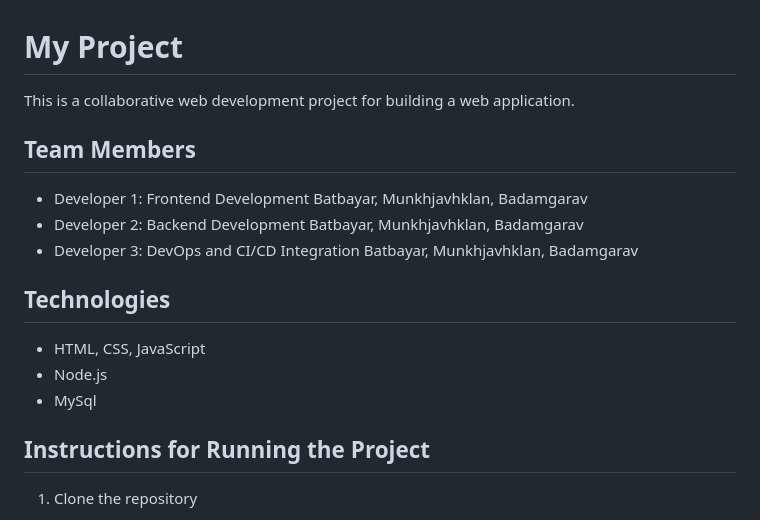
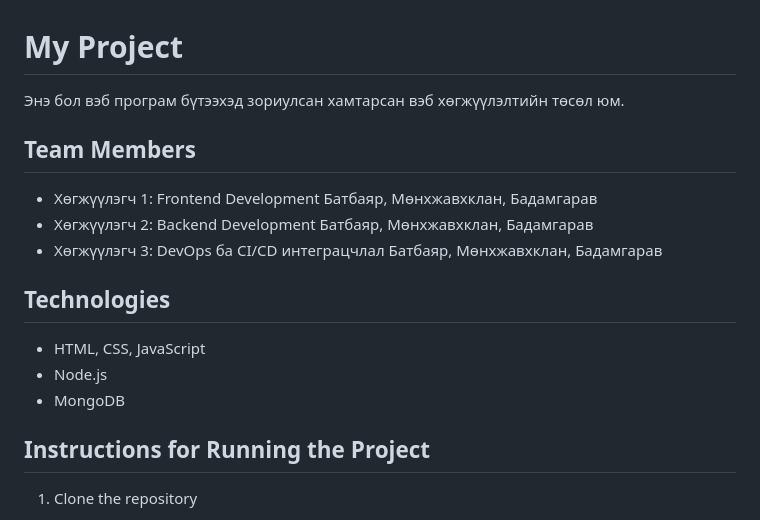
Before and after one commit to Munhjavhlan/Thriftshop, a Markdown page: README.md, the part around the change. GitHub-like rendering.

```diff
--- a/README.md
+++ b/README.md
@@ -1,15 +1,14 @@
 # My Project
-This is a collaborative web development project for building a web application.
+Энэ бол вэб програм бүтээхэд зориулсан хамтарсан вэб хөгжүүлэлтийн төсөл юм.
 
 ## Team Members
-- Developer 1: Frontend Development Batbayar, Munkhjavhklan, Badamgarav
-- Developer 2: Backend Development Batbayar, Munkhjavhklan, Badamgarav
-- Developer 3: DevOps and CI/CD Integration Batbayar, Munkhjavhklan, Badamgarav
-
+- Хөгжүүлэгч 1: Frontend Development Батбаяр, Мөнхжавхклан, Бадамгарав
+- Хөгжүүлэгч 2: Backend Development Батбаяр, Мөнхжавхклан, Бадамгарав
+- Хөгжүүлэгч 3: DevOps ба CI/CD интеграцчлал Батбаяр, Мөнхжавхклан, Бадамгарав
 ## Technologies
 - HTML, CSS, JavaScript
 - Node.js
-- MySql
+- MongoDB
 
 ## Instructions for Running the Project
 1. Clone the repository
```
